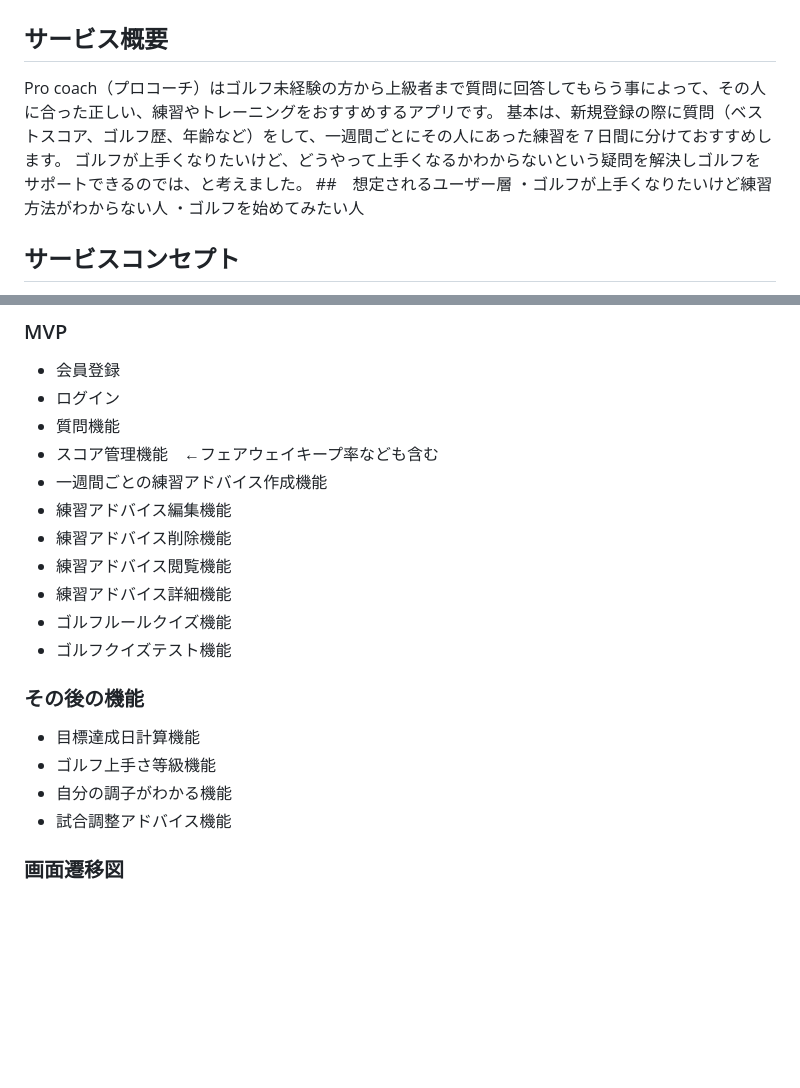
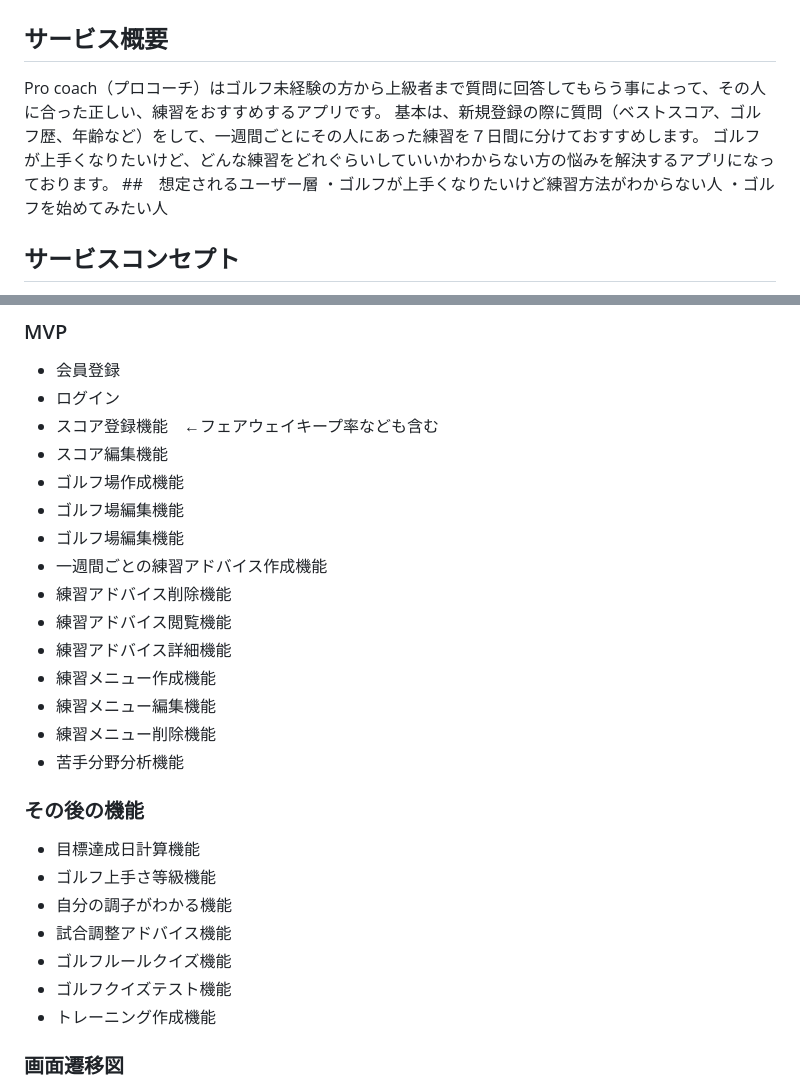
Before and after one commit to mappon0508/golf_app2, a Markdown page: README.md, 2 parts joined by grey strips. GitHub-like rendering; blank space fills up the shorter version.

Commit message:
READMEの修正

```diff
--- a/README.md
+++ b/README.md
@@ -3,9 +3,9 @@
 ## サービス概要
 
 
-Pro coach（プロコーチ）はゴルフ未経験の方から上級者まで質問に回答してもらう事によって、その人に合った正しい、練習やトレーニングをおすすめするアプリです。
+Pro coach（プロコーチ）はゴルフ未経験の方から上級者まで質問に回答してもらう事によって、その人に合った正しい、練習をおすすめするアプリです。
 基本は、新規登録の際に質問（ベストスコア、ゴルフ歴、年齢など）をして、一週間ごとにその人にあった練習を７日間に分けておすすめします。
-ゴルフが上手くなりたいけど、どうやって上手くなるかわからないという疑問を解決しゴルフをサポートできるのでは、と考えました。
+ゴルフが上手くなりたいけど、どんな練習をどれぐらいしていいかわからない方の悩みを解決するアプリになっております。
 ##　想定されるユーザー層
 ・ゴルフが上手くなりたいけど練習方法がわからない人
 ・ゴルフを始めてみたい人
@@ -46,23 +46,28 @@ YouTubeやネットなどには沢山の上達に繋がる情報があります
 ### MVP
 * 会員登録
 * ログイン
-* 質問機能
-* スコア管理機能　←フェアウェイキープ率なども含む
+* スコア登録機能　←フェアウェイキープ率なども含む
+* スコア編集機能
+* ゴルフ場作成機能
+* ゴルフ場編集機能
+* ゴルフ場編集機能
 * 一週間ごとの練習アドバイス作成機能
-* 練習アドバイス編集機能
 * 練習アドバイス削除機能
 * 練習アドバイス閲覧機能
 * 練習アドバイス詳細機能
-* ゴルフルールクイズ機能
-* ゴルフクイズテスト機能
-
+* 練習メニュー作成機能
+* 練習メニュー編集機能
+* 練習メニュー削除機能
+* 苦手分野分析機能
 
 ### その後の機能
 * 目標達成日計算機能
 * ゴルフ上手さ等級機能
 * 自分の調子がわかる機能
 * 試合調整アドバイス機能
-
+* ゴルフルールクイズ機能
+* ゴルフクイズテスト機能
+* トレーニング作成機能
 
 ### 画面遷移図
 Figma：https://www.figma.com/file/Z9aio9VbEiXMpdq4iuW1z3/%E7%84%A1%E9%A1%8C?type=design&node-id=0%3A1&mode=design&t=sCyAGn28EXlreu3H-1
```
